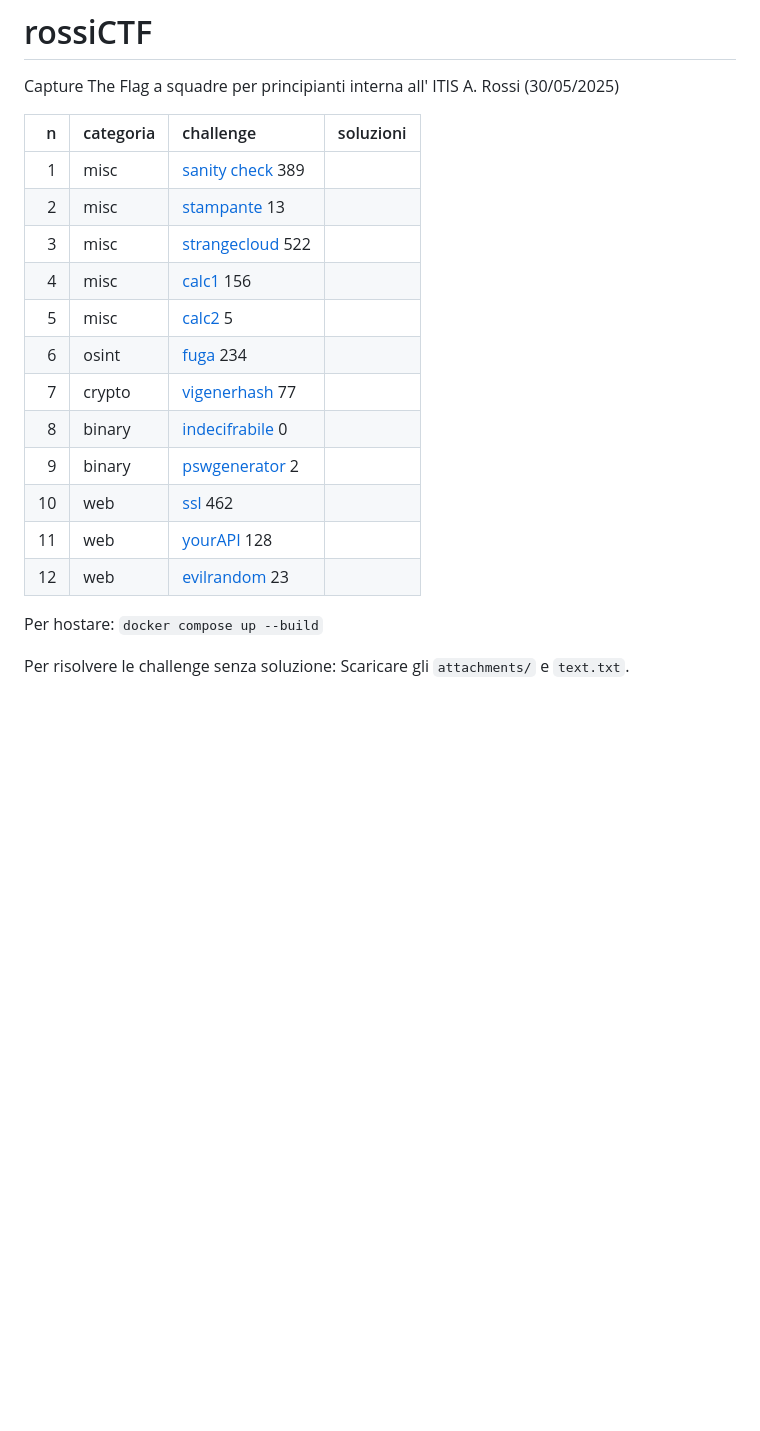
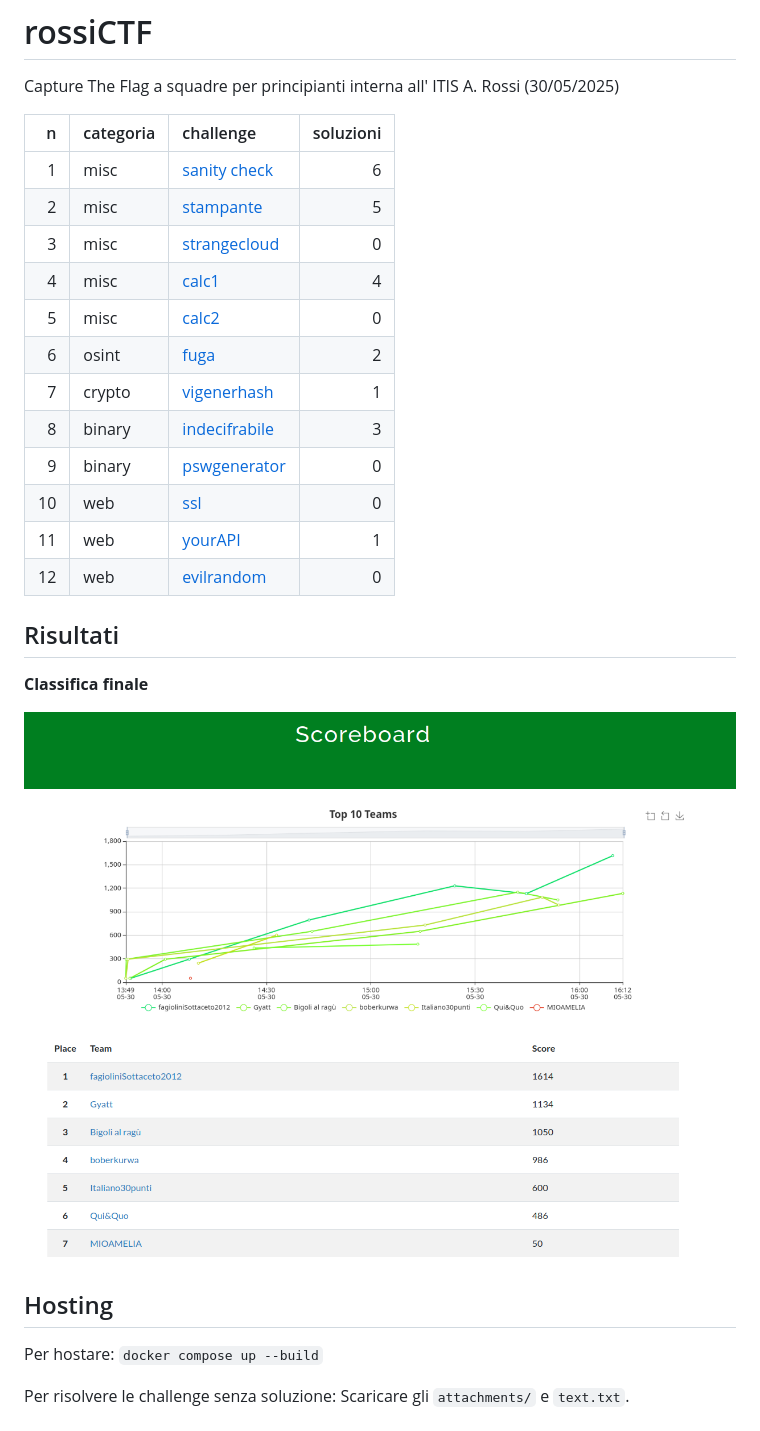
Before and after one commit to tommasotode/rossiCTF, a Markdown page: README.md, the part around the change. Drawn GitHub-style; pictures changed too: classifica.png (added); blank space fills up the shorter version.

Commit message:
ok

```diff
--- a/README.md
+++ b/README.md
@@ -3,20 +3,26 @@ Capture The Flag a squadre per principianti interna all' ITIS A. Rossi (30/05/20
 
 |   n | categoria | challenge                                                                                        |  soluzioni   |
 | --: | :-------- | :----------------------------------------------------------------------------------------------- | -----------: |
-|   1 | misc      | [sanity check](https://github.com/tommasotode/rossiCTF/tree/main/challs/misc/sanitycheck)                   389 |
-|   2 | misc      | [stampante](https://github.com/tommasotode/rossiCTF/tree/main/challs/misc/stampante)                         13 |
-|   3 | misc      | [strangecloud](https://github.com/tommasotode/rossiCTF/tree/main/challs/misc/strangecloud)                  522 |
-|   4 | misc      | [calc1](https://github.com/tommasotode/rossiCTF/tree/main/challs/misc/calc1)                                156 |
-|   5 | misc      | [calc2](https://github.com/tommasotode/rossiCTF/tree/main/challs/misc/stampante)                              5 |
-|   6 | osint     | [fuga](https://github.com/tommasotode/rossiCTF/tree/main/challs/misc/fuga)                                  234 |
-|   7 | crypto    | [vigenerhash](https://github.com/tommasotode/rossiCTF/tree/main/challs/crypto/vigenerhash)                   77 |
-|   8 | binary    | [indecifrabile](https://github.com/tommasotode/rossiCTF/tree/main/challs/binary/indecifrabile)                0 |
-|   9 | binary    | [pswgenerator](https://github.com/tommasotode/rossiCTF/tree/main/challs/binary/pswgenerator)                  2 |
-|  10 | web       | [ssl](https://github.com/tommasotode/rossiCTF/tree/main/challs/web/ssl)                                     462 |
-|  11 | web       | [yourAPI](https://github.com/tommasotode/rossiCTF/tree/main/challs/web/yourAPI)                             128 |
-|  12 | web       | [evilrandom](https://github.com/tommasotode/rossiCTF/tree/main/challs/web/evilrandom)                        23 |
+|   1 | misc      | [sanity check](https://github.com/tommasotode/rossiCTF/tree/main/challs/misc/sanitycheck)        |            6 |
+|   2 | misc      | [stampante](https://github.com/tommasotode/rossiCTF/tree/main/challs/misc/stampante)             |            5 |
+|   3 | misc      | [strangecloud](https://github.com/tommasotode/rossiCTF/tree/main/challs/misc/strangecloud)       |            0 |
+|   4 | misc      | [calc1](https://github.com/tommasotode/rossiCTF/tree/main/challs/misc/calc1)                     |            4 |
+|   5 | misc      | [calc2](https://github.com/tommasotode/rossiCTF/tree/main/challs/misc/stampante)                 |            0 |
+|   6 | osint     | [fuga](https://github.com/tommasotode/rossiCTF/tree/main/challs/misc/fuga)                       |            2 |
+|   7 | crypto    | [vigenerhash](https://github.com/tommasotode/rossiCTF/tree/main/challs/crypto/vigenerhash)       |            1 |
+|   8 | binary    | [indecifrabile](https://github.com/tommasotode/rossiCTF/tree/main/challs/binary/indecifrabile)   |            3 |
+|   9 | binary    | [pswgenerator](https://github.com/tommasotode/rossiCTF/tree/main/challs/binary/pswgenerator)     |            0 |
+|  10 | web       | [ssl](https://github.com/tommasotode/rossiCTF/tree/main/challs/web/ssl)                          |            0 |
+|  11 | web       | [yourAPI](https://github.com/tommasotode/rossiCTF/tree/main/challs/web/yourAPI)                  |            1 |
+|  12 | web       | [evilrandom](https://github.com/tommasotode/rossiCTF/tree/main/challs/web/evilrandom)            |            0 |
+
+## Risultati
+**Classifica finale**
+
+![classifica](classifica.png)
 
 
+## Hosting
 Per hostare:
 `docker compose up --build`
 
```
